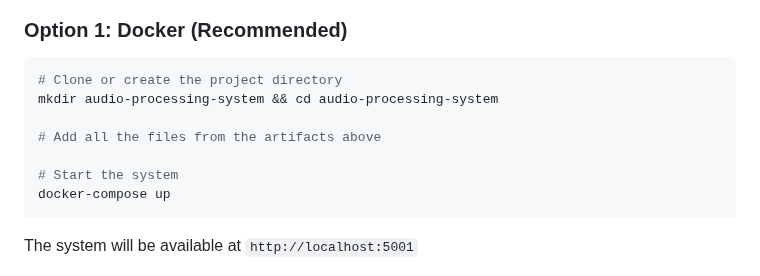
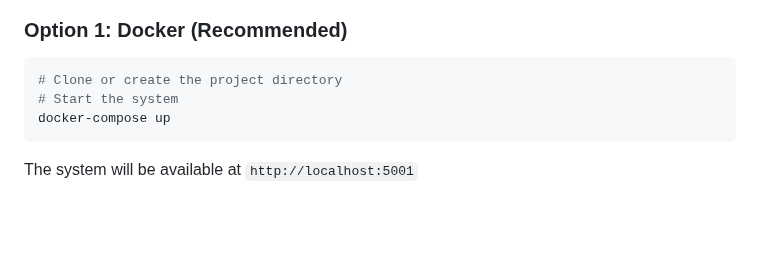
Before and after one commit to arushi-vaidya/MaiChart, a Markdown page: README.md, the part around the change. Drawn GitHub-style; blank space fills up the shorter version.

Commit message:
Initial Commit

````diff
--- a/README.md
+++ b/README.md
@@ -56,10 +56,6 @@ audio-processing-system/
 
 ```bash
 # Clone or create the project directory
-mkdir audio-processing-system && cd audio-processing-system
-
-# Add all the files from the artifacts above
-
 # Start the system
 docker-compose up
 ```
````
